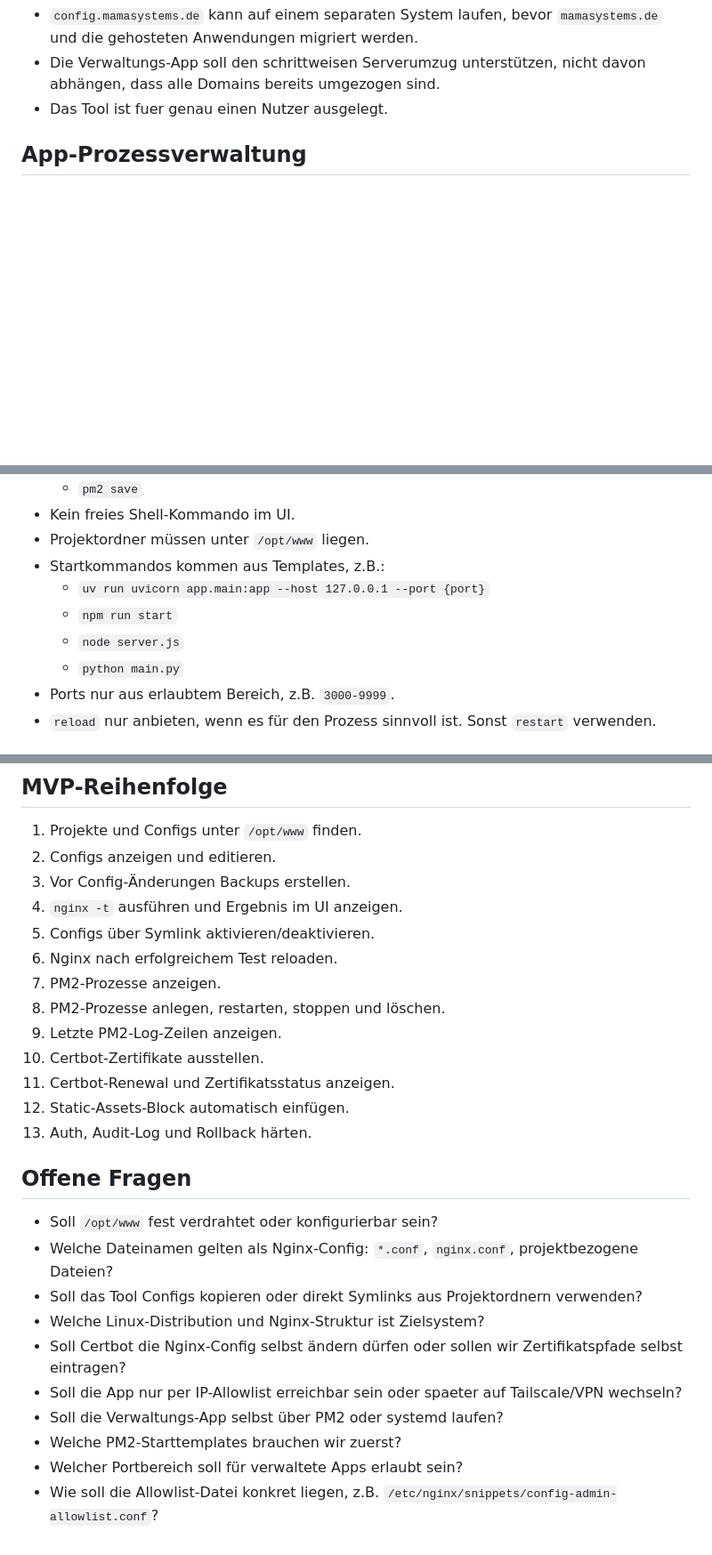
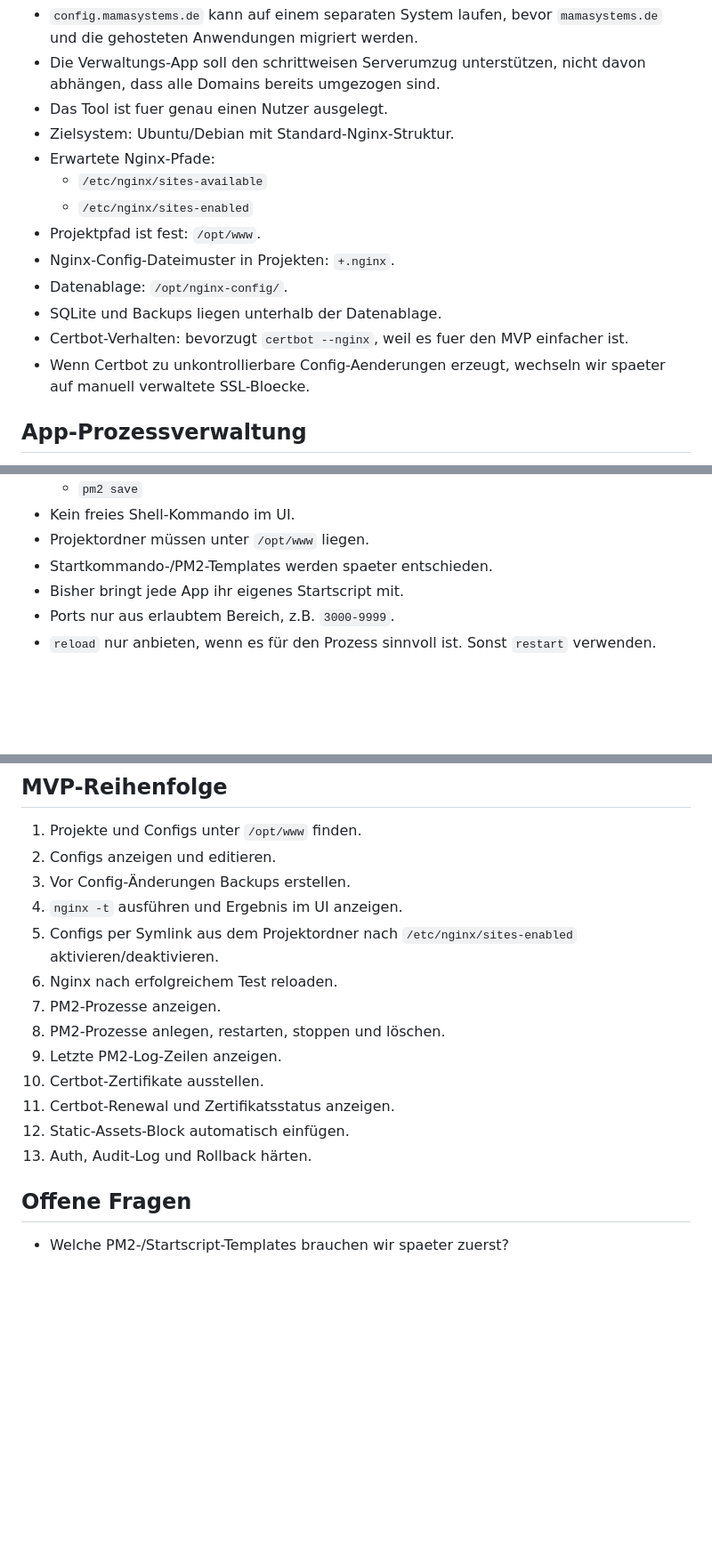
Before and after one commit to kakulukia/nginx-conf, a Markdown page: TODO.md, 3 parts joined by grey strips. Shown at 89% size. Rendered like a GitHub page; blank space fills up the shorter version.

Commit message:
aktueller Stand der Entscheidungen

```diff
--- a/TODO.md
+++ b/TODO.md
@@ -73,6 +74,16 @@
 - `config.mamasystems.de` kann auf einem separaten System laufen, bevor `mamasystems.de` und die gehosteten Anwendungen migriert werden.
 - Die Verwaltungs-App soll den schrittweisen Serverumzug unterstützen, nicht davon abhängen, dass alle Domains bereits umgezogen sind.
 - Das Tool ist fuer genau einen Nutzer ausgelegt.
+- Zielsystem: Ubuntu/Debian mit Standard-Nginx-Struktur.
+- Erwartete Nginx-Pfade:
+  - `/etc/nginx/sites-available`
+  - `/etc/nginx/sites-enabled`
+- Projektpfad ist fest: `/opt/www`.
+- Nginx-Config-Dateimuster in Projekten: `+.nginx`.
+- Datenablage: `/opt/nginx-config/`.
+- SQLite und Backups liegen unterhalb der Datenablage.
+- Certbot-Verhalten: bevorzugt `certbot --nginx`, weil es fuer den MVP einfacher ist.
+- Wenn Certbot zu unkontrollierbare Config-Aenderungen erzeugt, wechseln wir spaeter auf manuell verwaltete SSL-Bloecke.
 
 ## App-Prozessverwaltung
 
@@ -105,11 +116,8 @@
   - `pm2 save`
 - Kein freies Shell-Kommando im UI.
 - Projektordner müssen unter `/opt/www` liegen.
-- Startkommandos kommen aus Templates, z.B.:
-  - `uv run uvicorn app.main:app --host 127.0.0.1 --port {port}`
-  - `npm run start`
-  - `node server.js`
-  - `python main.py`
+- Startkommando-/PM2-Templates werden spaeter entschieden.
+- Bisher bringt jede App ihr eigenes Startscript mit.
 - Ports nur aus erlaubtem Bereich, z.B. `3000-9999`.
 - `reload` nur anbieten, wenn es für den Prozess sinnvoll ist. Sonst `restart` verwenden.
 
@@ -155,7 +163,7 @@
 2. Configs anzeigen und editieren.
 3. Vor Config-Änderungen Backups erstellen.
 4. `nginx -t` ausführen und Ergebnis im UI anzeigen.
-5. Configs über Symlink aktivieren/deaktivieren.
+5. Configs per Symlink aus dem Projektordner nach `/etc/nginx/sites-enabled` aktivieren/deaktivieren.
 6. Nginx nach erfolgreichem Test reloaden.
 7. PM2-Prozesse anzeigen.
 8. PM2-Prozesse anlegen, restarten, stoppen und löschen.
@@ -167,13 +175,4 @@
 
 ## Offene Fragen
 
-- Soll `/opt/www` fest verdrahtet oder konfigurierbar sein?
-- Welche Dateinamen gelten als Nginx-Config: `*.conf`, `nginx.conf`, projektbezogene Dateien?
-- Soll das Tool Configs kopieren oder direkt Symlinks aus Projektordnern verwenden?
-- Welche Linux-Distribution und Nginx-Struktur ist Zielsystem?
-- Soll Certbot die Nginx-Config selbst ändern dürfen oder sollen wir Zertifikatspfade selbst eintragen?
-- Soll die App nur per IP-Allowlist erreichbar sein oder spaeter auf Tailscale/VPN wechseln?
-- Soll die Verwaltungs-App selbst über PM2 oder systemd laufen?
-- Welche PM2-Starttemplates brauchen wir zuerst?
-- Welcher Portbereich soll für verwaltete Apps erlaubt sein?
-- Wie soll die Allowlist-Datei konkret liegen, z.B. `/etc/nginx/snippets/config-admin-allowlist.conf`?
+- Welche PM2-/Startscript-Templates brauchen wir spaeter zuerst?
```
Also changed, not shown: other parts of TODO.md (+6 -5 lines).
